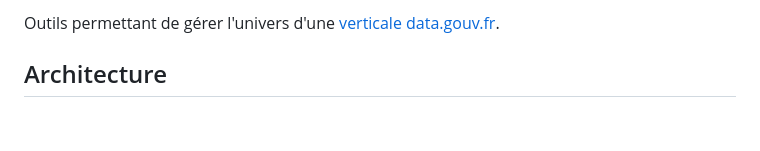
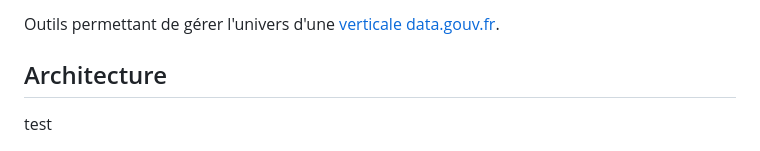
Before and after one commit to ecolabdata/ecospheres-universe, a Markdown page: README.md, the part around the change. Rendered like a GitHub page; blank space fills up the shorter version.

Commit message:
test crop

```diff
--- a/README.md
+++ b/README.md
@@ -4,6 +4,8 @@ Outils permettant de gérer l'univers d'une [verticale data.gouv.fr](https://git
 
 
 ## Architecture
+
+test
 
 <img alt="Architecture" src=".images/architecture.png" width="700">
 
```
